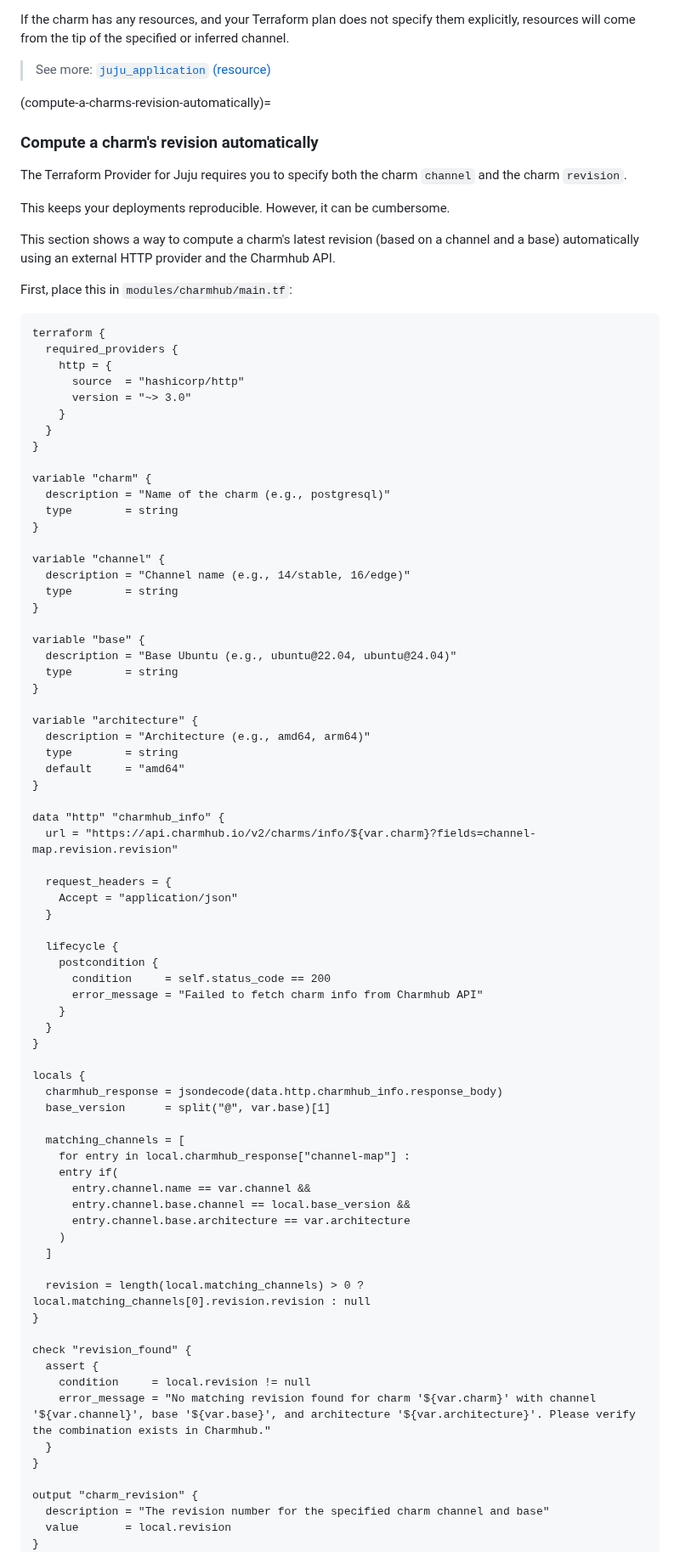
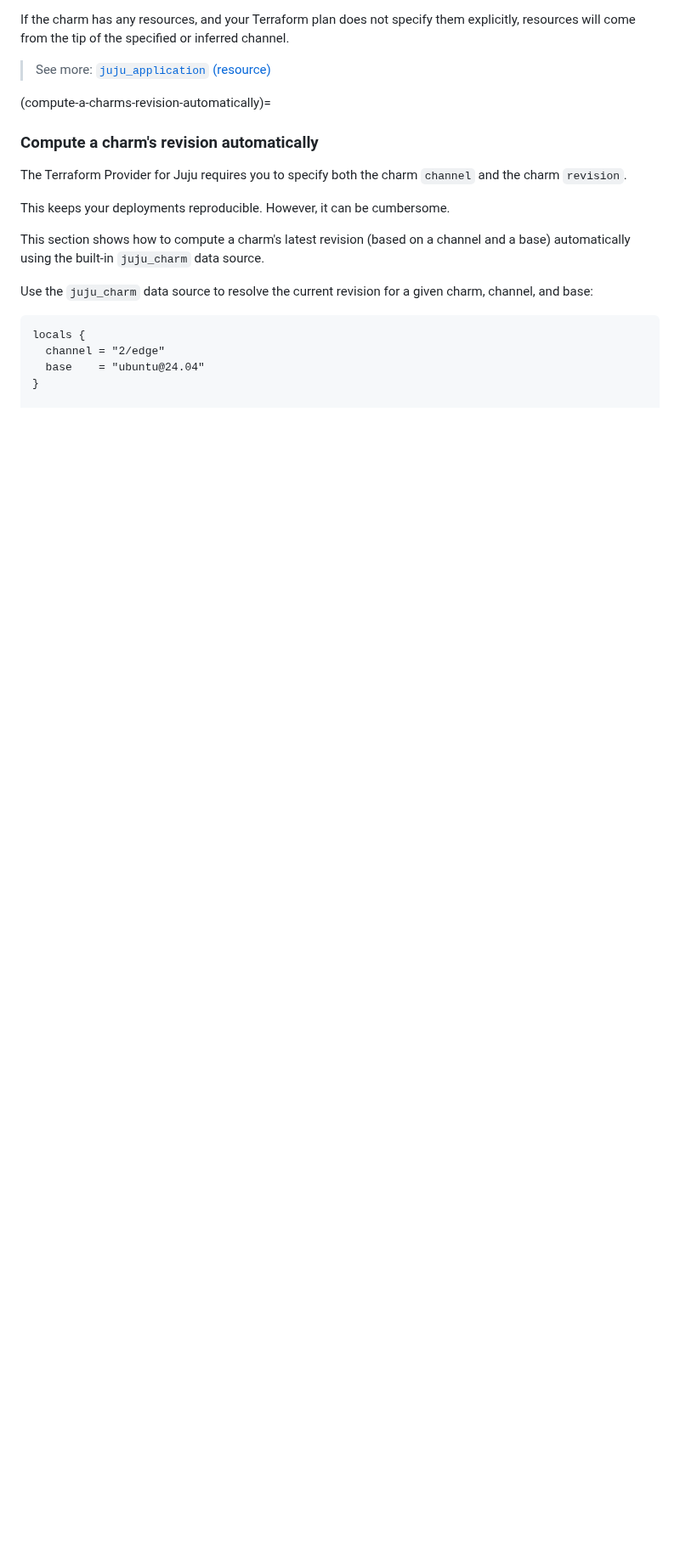
Before and after one commit to juju/terraform-provider-juju, a Markdown page: docs-rtd/howto/manage-charms.md, the part around one of its changes. Shown at 85% size. Rendered like a GitHub page; blank space fills up the shorter version.

Commit message:
docs(juju_charm): document use cases for juju_charm

````diff
--- a/docs-rtd/howto/manage-charms.md
+++ b/docs-rtd/howto/manage-charms.md
@@ -58,82 +58,13 @@ The Terraform Provider for Juju requires you to specify both the charm `channel`
 
 This keeps your deployments reproducible. However, it can be cumbersome.
 
-This section shows a way to compute a charm's latest revision (based on a channel and a base) automatically using an external HTTP provider and the Charmhub API.
+This section shows how to compute a charm's latest revision (based on a channel and a base) automatically using the built-in `juju_charm` data source.
 
-First, place this in `modules/charmhub/main.tf`:
+Use the `juju_charm` data source to resolve the current revision for a given charm, channel, and base:
 
 ```terraform
-terraform {
-  required_providers {
-    http = {
-      source  = "hashicorp/http"
-      version = "~> 3.0"
-    }
-  }
+locals {
+  channel = "2/edge"
+  base    = "ubuntu@24.04"
 }
 
-variable "charm" {
-  description = "Name of the charm (e.g., postgresql)"
-  type        = string
-}
-
-variable "channel" {
-  description = "Channel name (e.g., 14/stable, 16/edge)"
-  type        = string
-}
-
-variable "base" {
-  description = "Base Ubuntu (e.g., ubuntu@22.04, ubuntu@24.04)"
-  type        = string
-}
-
-variable "architecture" {
-  description = "Architecture (e.g., amd64, arm64)"
-  type        = string
-  default     = "amd64"
-}
-
-data "http" "charmhub_info" {
-  url = "https://api.charmhub.io/v2/charms/info/${var.charm}?fields=channel-map.revision.revision"
-
-  request_headers = {
-    Accept = "application/json"
-  }
-
-  lifecycle {
-    postcondition {
-      condition     = self.status_code == 200
-      error_message = "Failed to fetch charm info from Charmhub API"
-    }
-  }
-}
-
-locals {
-  charmhub_response = jsondecode(data.http.charmhub_info.response_body)
-  base_version      = split("@", var.base)[1]
-
-  matching_channels = [
-    for entry in local.charmhub_response["channel-map"] :
-    entry if(
-      entry.channel.name == var.channel &&
-      entry.channel.base.channel == local.base_version &&
-      entry.channel.base.architecture == var.architecture
-    )
-  ]
-
-  revision = length(local.matching_channels) > 0 ? local.matching_channels[0].revision.revision : null
-}
-
-check "revision_found" {
-  assert {
-    condition     = local.revision != null
-    error_message = "No matching revision found for charm '${var.charm}' with channel '${var.channel}', base '${var.base}', and architecture '${var.architecture}'. Please verify the combination exists in Charmhub."
-  }
-}
-
-output "charm_revision" {
-  description = "The revision number for the specified charm channel and base"
-  value       = local.revision
-}
-```
-
````
Also changed, not shown: other parts of docs-rtd/howto/manage-charms.md (+92 -41 lines).
